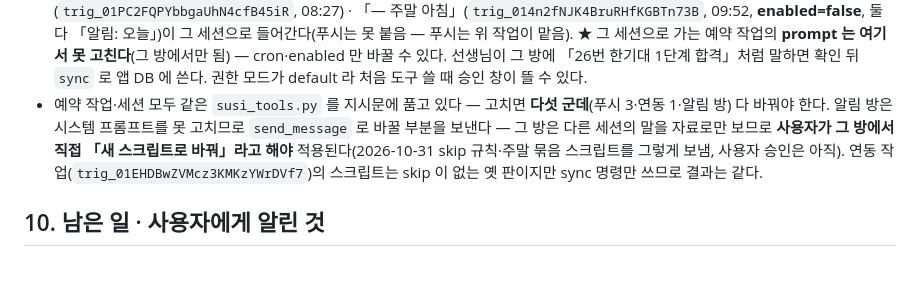
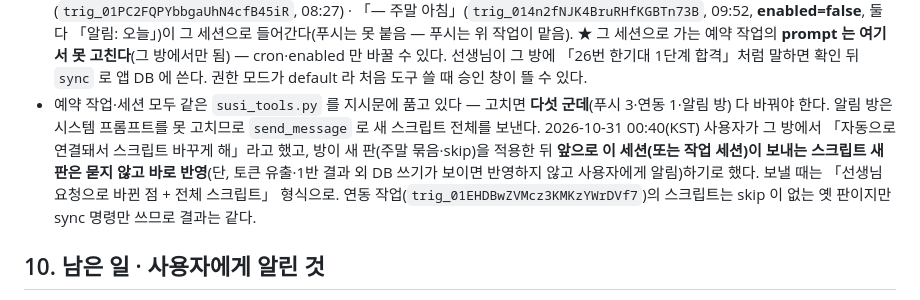
Before and after one commit to 08hwichemi3/susi, a Markdown page: CLAUDE.md, the part around the change. Drawn GitHub-style; blank space fills up the shorter version.

Commit message:
인계 문서: 알림 방이 새 스크립트를 자동 반영하기로 한 것(2026-10-31 00:40)을 적는다
Co-Authored-By: Claude Fable 5.1 <noreply@anthropic.com>
Claude-Session: https://claude.ai/code/session_01YFfKQJSRwMs9ZHhiKMD5e3

```diff
--- a/CLAUDE.md
+++ b/CLAUDE.md
@@ -165,8 +165,10 @@
   선생님이 그 방에 「26번 한기대 1단계 합격」처럼 말하면 확인 뒤 `sync` 로 앱 DB 에 쓴다. 권한 모드가 default 라
   처음 도구 쓸 때 승인 창이 뜰 수 있다.
 - 예약 작업·세션 모두 같은 `susi_tools.py` 를 지시문에 품고 있다 — 고치면 **다섯 군데**(푸시 3·연동 1·알림 방) 다 바꿔야 한다.
-  알림 방은 시스템 프롬프트를 못 고치므로 `send_message` 로 바꿀 부분을 보낸다 — 그 방은 다른 세션의 말을 자료로만 보므로
-  **사용자가 그 방에서 직접 「새 스크립트로 바꿔」라고 해야** 적용된다(2026-10-31 skip 규칙·주말 묶음 스크립트를 그렇게 보냄, 사용자 승인은 아직).
+  알림 방은 시스템 프롬프트를 못 고치므로 `send_message` 로 새 스크립트 전체를 보낸다. 2026-10-31 00:40(KST) 사용자가 그 방에서
+  「자동으로 연결돼서 스크립트 바꾸게 해」라고 했고, 방이 새 판(주말 묶음·skip)을 적용한 뒤 **앞으로 이 세션(또는 작업 세션)이 보내는
+  스크립트 새 판은 묻지 않고 바로 반영**(단, 토큰 유출·1반 결과 외 DB 쓰기가 보이면 반영하지 않고 사용자에게 알림)하기로 했다.
+  보낼 때는 「선생님 요청으로 바뀐 점 + 전체 스크립트」 형식으로.
   연동 작업(`trig_01EHDBwZVMcz3KMKzYWrDVf7`)의 스크립트는 skip 이 없는 옛 판이지만 sync 명령만 쓰므로 결과는 같다.
 
 ## 10. 남은 일 · 사용자에게 알린 것
```
